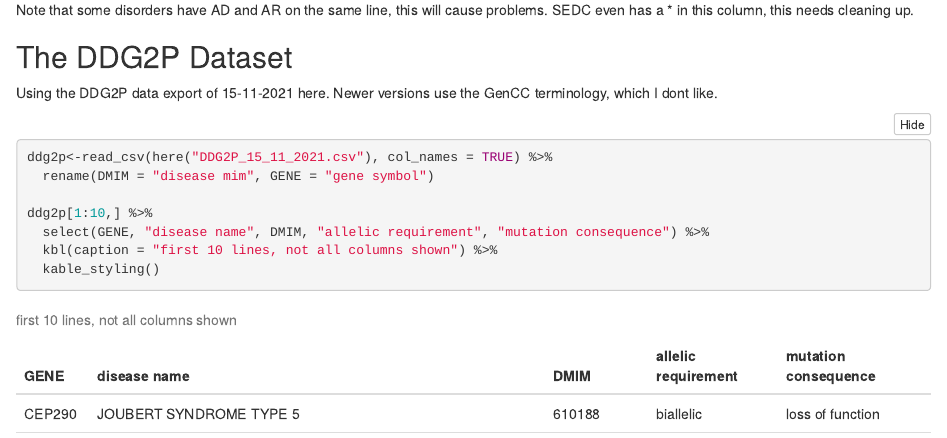
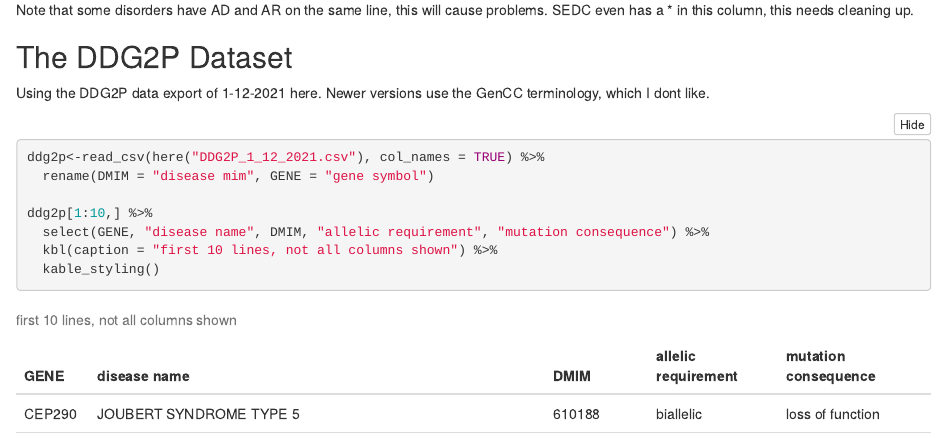
Before and after one commit to azankl/Skeletome_Nosology, an R Markdown document (Merging_ISDS_and_DDG2P Notebook.Rmd): the page in a window 1100 px wide, from 1100 px down. Rendered offline with R 4.5, knitr and Pandoc, with nearby package versions; folded parts are opened.

Commit message:
change to DDG2P-1-12-2021

````diff
--- a/Merging_ISDS_and_DDG2P Notebook.Rmd
+++ b/Merging_ISDS_and_DDG2P Notebook.Rmd
@@ -39,10 +39,10 @@ Note that some disorders have AD and AR on the same line, this will cause proble
 
 ## The DDG2P Dataset
 
-Using the DDG2P data export of 15-11-2021 here. Newer versions use the GenCC terminology, which I dont like.
+Using the DDG2P data export of 1-12-2021 here. Newer versions use the GenCC terminology, which I dont like.
 
 ```{r, message=FALSE, results='asis'}
-ddg2p<-read_csv(here("DDG2P_15_11_2021.csv"), col_names = TRUE) %>%
+ddg2p<-read_csv(here("DDG2P_1_12_2021.csv"), col_names = TRUE) %>%
   rename(DMIM = "disease mim", GENE = "gene symbol")
 
 ddg2p[1:10,] %>%
````
Also changed, not shown: DDG2P_1_12_2021.csv (renamed from DDG2P_15_11_2021.csv).
